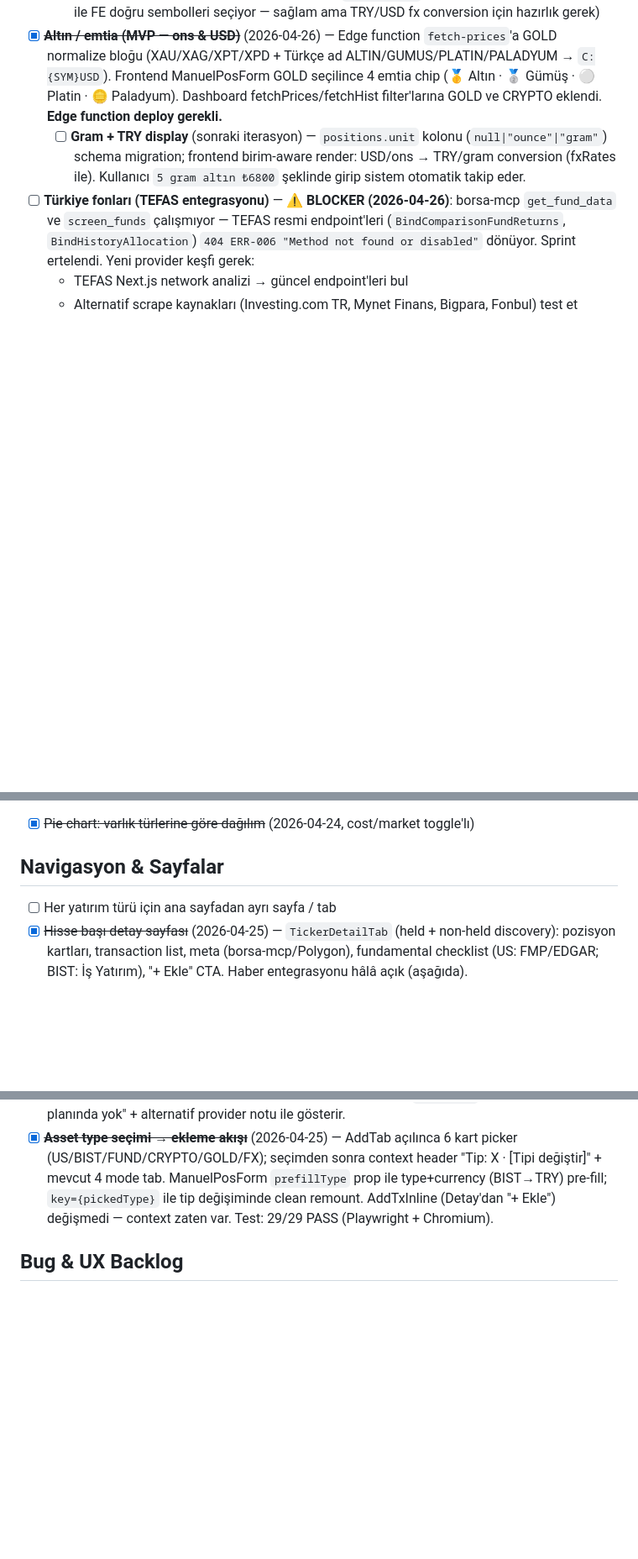
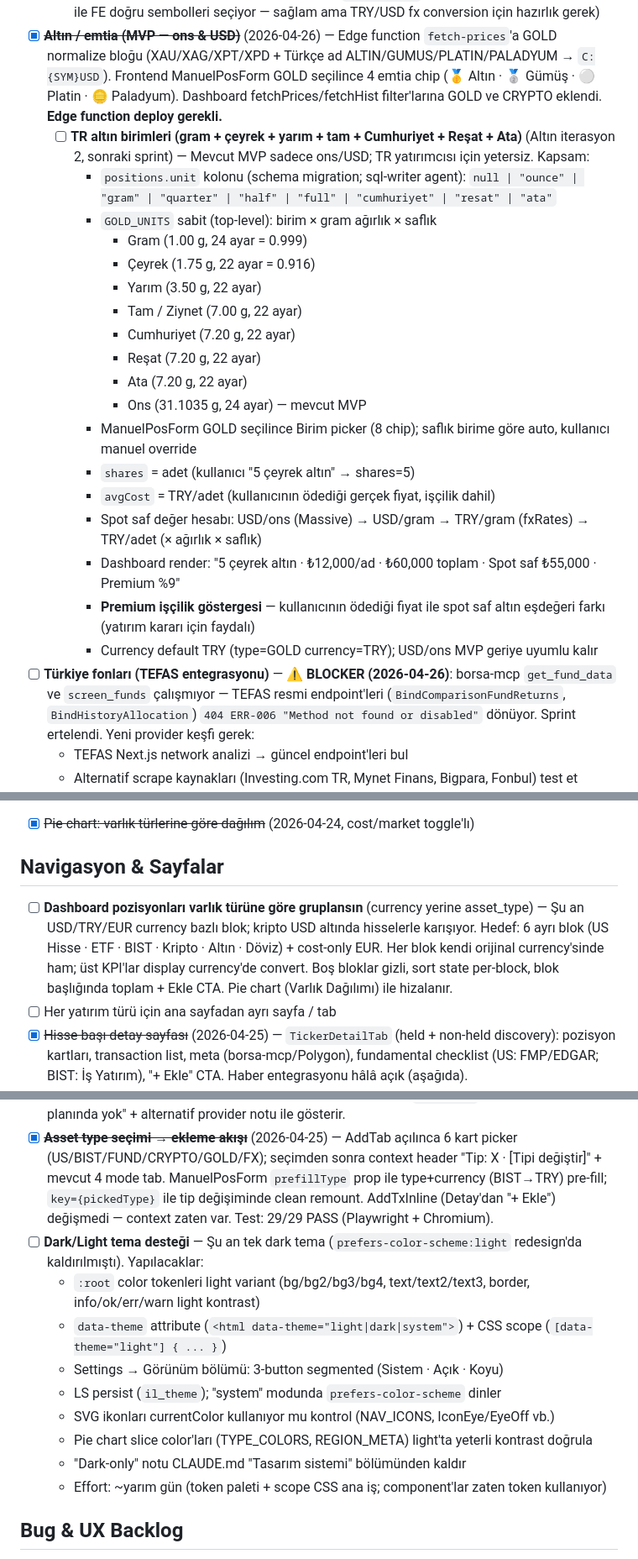
Before and after one commit to canmrtr/Investment-Ledger, a Markdown page: ROADMAP.md, 3 parts joined by grey strips. Shown at 84% size. GitHub-like rendering; blank space fills up the shorter version.

Commit message:
ROADMAP: TR altın birimleri + collapse'ler + tema + denetim turu
Bu konuşmada gündeme gelen tüm item'lar (memory kuralı: konuşulan
her şey ROADMAP'e):

Altın iterasyon 2 (sonraki sprint, kapsam genişletildi)
- TR altın birimleri (gram + çeyrek + yarım + tam + Cumhuriyet +
  Reşat + Ata + ons): 8 birim × ağırlık × saflık (22/24 ayar)
- positions.unit kolonu schema migration (sql-writer agent)
- ManuelPosForm Birim picker; shares=adet, avgCost=TRY/adet
- Spot saf değer hesabı: USD/ons → USD/g → TRY/g → TRY/adet
- Premium işçilik göstergesi (kullanıcının ödediği vs spot saf)

Dashboard
- Pozisyonlar varlık türüne göre gruplansın (currency yerine
  asset_type): 6 ayrı blok + cost-only EUR

AnalysisTab improvements
- Toplam Komisyon kartı: KPI üstte sabit, breakdown collapsible
- Portföy Sağlık Tablosu: kapalı özet (3 rozet: yeşil/sarı/kırmızı
  sayısı) + "Detay ▾" toggle ile firma listesi

UI Polish
- Dark/Light tema desteği (data-theme attribute + light tokens +
  Settings 3-button segmented; ~yarım gün)

Süreç & Denetim (yeni bölüm)
- Periyodik agent denetim turu (her 2-3 sprint): 5 specialized
  agent paralel general health check; ilk tur TEFAS sprint sonrası

Co-Authored-By: Claude Opus 4.7 (1M context) <noreply@anthropic.com>

```diff
--- a/ROADMAP.md
+++ b/ROADMAP.md
@@ -13,7 +13,24 @@ Fikir havuzu — öncelik henüz belirlenmedi, planlama için biriktiriliyor.
     - [ ] Sektör-aware + reel büyüme eşikleri (TR enflasyonu nominal CAGR'ı şişiriyor → `revenueGrowth5Y` ≥10% kriteri otomatik geçiyor; CPI deflate veya sektör median kıyası gerek)
   - [ ] BIST için price-cache TRY-aware olsun (şu an `prc[ticker]` raw değer; pos.currency="TRY" ile FE doğru sembolleri seçiyor — sağlam ama TRY/USD fx conversion için hazırlık gerek)
 - [x] ~~**Altın / emtia (MVP — ons & USD)**~~ (2026-04-26) — Edge function `fetch-prices`'a GOLD normalize bloğu (XAU/XAG/XPT/XPD + Türkçe ad ALTIN/GUMUS/PLATIN/PALADYUM → `C:{SYM}USD`). Frontend ManuelPosForm GOLD seçilince 4 emtia chip (🥇 Altın · 🥈 Gümüş · ⚪ Platin · 🪙 Paladyum). Dashboard fetchPrices/fetchHist filter'larına GOLD ve CRYPTO eklendi. **Edge function deploy gerekli.**
-  - [ ] **Gram + TRY display** (sonraki iterasyon) — `positions.unit` kolonu (`null|"ounce"|"gram"`) schema migration; frontend birim-aware render: USD/ons → TRY/gram conversion (fxRates ile). Kullanıcı `5 gram altın ₺6800` şeklinde girip sistem otomatik takip eder.
+  - [ ] **TR altın birimleri (gram + çeyrek + yarım + tam + Cumhuriyet + Reşat + Ata)** (Altın iterasyon 2, sonraki sprint) — Mevcut MVP sadece ons/USD; TR yatırımcısı için yetersiz. Kapsam:
+    - `positions.unit` kolonu (schema migration; sql-writer agent): `null | "ounce" | "gram" | "quarter" | "half" | "full" | "cumhuriyet" | "resat" | "ata"`
+    - `GOLD_UNITS` sabit (top-level): birim × gram ağırlık × saflık
+      - Gram (1.00 g, 24 ayar = 0.999)
+      - Çeyrek (1.75 g, 22 ayar = 0.916)
+      - Yarım (3.50 g, 22 ayar)
+      - Tam / Ziynet (7.00 g, 22 ayar)
+      - Cumhuriyet (7.20 g, 22 ayar)
+      - Reşat (7.20 g, 22 ayar)
+      - Ata (7.20 g, 22 ayar)
+      - Ons (31.1035 g, 24 ayar) — mevcut MVP
+    - ManuelPosForm GOLD seçilince Birim picker (8 chip); saflık birime göre auto, kullanıcı manuel override
+    - `shares` = adet (kullanıcı "5 çeyrek altın" → shares=5)
+    - `avgCost` = TRY/adet (kullanıcının ödediği gerçek fiyat, işçilik dahil)
+    - Spot saf değer hesabı: USD/ons (Massive) → USD/gram → TRY/gram (fxRates) → TRY/adet (× ağırlık × saflık)
+    - Dashboard render: "5 çeyrek altın · ₺12,000/ad · ₺60,000 toplam · Spot saf ₺55,000 · Premium %9"
+    - **Premium işçilik göstergesi** — kullanıcının ödediği fiyat ile spot saf altın eşdeğeri farkı (yatırım kararı için faydalı)
+    - Currency default TRY (type=GOLD currency=TRY); USD/ons MVP geriye uyumlu kalır
 - [ ] **Türkiye fonları (TEFAS entegrasyonu)** — ⚠ **BLOCKER (2026-04-26)**: borsa-mcp `get_fund_data` ve `screen_funds` çalışmıyor — TEFAS resmi endpoint'leri (`BindComparisonFundReturns`, `BindHistoryAllocation`) `404 ERR-006 "Method not found or disabled"` dönüyor. Sprint ertelendi. Yeni provider keşfi gerek:
   - TEFAS Next.js network analizi → güncel endpoint'leri bul
   - Alternatif scrape kaynakları (Investing.com TR, Mynet Finans, Bigpara, Fonbul) test et
@@ -29,6 +46,7 @@ Fikir havuzu — öncelik henüz belirlenmedi, planlama için biriktiriliyor.
 
 ## Navigasyon & Sayfalar
 
+- [ ] **Dashboard pozisyonları varlık türüne göre gruplansın** (currency yerine asset_type) — Şu an USD/TRY/EUR currency bazlı blok; kripto USD altında hisselerle karışıyor. Hedef: 6 ayrı blok (US Hisse · ETF · BIST · Kripto · Altın · Döviz) + cost-only EUR. Her blok kendi orijinal currency'sinde ham; üst KPI'lar display currency'de convert. Boş bloklar gizli, sort state per-block, blok başlığında toplam + Ekle CTA. Pie chart (Varlık Dağılımı) ile hizalanır.
 - [ ] Her yatırım türü için ana sayfadan ayrı sayfa / tab
 - [x] ~~Hisse başı detay sayfası~~ (2026-04-25) — `TickerDetailTab` (held + non-held discovery): pozisyon kartları, transaction list, meta (borsa-mcp/Polygon), fundamental checklist (US: FMP/EDGAR; BIST: İş Yatırım), "+ Ekle" CTA. Haber entegrasyonu hâlâ açık (aşağıda).
 - [x] ~~**Portföy Analiz sayfası**~~ (2026-04-25) — yeni "Analiz" sekmesi (nav pos.3, pie icon). 4 kart: Varlık Dağılımı (filter chip ile type→ticker breakdown), Bölge Dağılımı (heuristik US/TR/Crypto/Emtia/Döviz pie), Toplam Komisyon (currency başına KPI + broker × yıl bar breakdown), Kazanan/Kaybeden Trade (BUY+SELL bağımsız split-adjusted win-rate stacked bar). Test: Sprint 1 30/30 + Sprint 2 25/25 PASS, sıfır console error.
@@ -94,6 +114,15 @@ Fikir havuzu — öncelik henüz belirlenmedi, planlama için biriktiriliyor.
 - [x] ~~**Adet kolonu trailing-zero temizliği**~~ — `fmtShares()` helper'a alındı, 7 site güncellendi (2026-04-25)
 - [x] ~~**Fundamental "ticker kapsam dışı" mesajı**~~ (2026-04-25) — Edge function `code:"OUT_OF_PLAN"` döner (FMP 402 + EDGAR fallback de fail olunca); FE turuncu `warn-card` "Ticker FMP free planında yok" + alternatif provider notu ile gösterir.
 - [x] ~~**Asset type seçimi → ekleme akışı**~~ (2026-04-25) — AddTab açılınca 6 kart picker (US/BIST/FUND/CRYPTO/GOLD/FX); seçimden sonra context header "Tip: X · [Tipi değiştir]" + mevcut 4 mode tab. ManuelPosForm `prefillType` prop ile type+currency (BIST→TRY) pre-fill; `key={pickedType}` ile tip değişiminde clean remount. AddTxInline (Detay'dan "+ Ekle") değişmedi — context zaten var. Test: 29/29 PASS (Playwright + Chromium).
+- [ ] **Dark/Light tema desteği** — Şu an tek dark tema (`prefers-color-scheme:light` redesign'da kaldırılmıştı). Yapılacaklar:
+  - `:root` color tokenleri light variant (bg/bg2/bg3/bg4, text/text2/text3, border, info/ok/err/warn light kontrast)
+  - `data-theme` attribute (`<html data-theme="light|dark|system">`) + CSS scope (`[data-theme="light"] { ... }`)
+  - Settings → Görünüm bölümü: 3-button segmented (Sistem · Açık · Koyu)
+  - LS persist (`il_theme`); "system" modunda `prefers-color-scheme` dinler
+  - SVG ikonları currentColor kullanıyor mu kontrol (NAV_ICONS, IconEye/EyeOff vb.)
+  - Pie chart slice color'ları (TYPE_COLORS, REGION_META) light'ta yeterli kontrast doğrula
+  - "Dark-only" notu CLAUDE.md "Tasarım sistemi" bölümünden kaldır
+  - Effort: ~yarım gün (token paleti + scope CSS ana iş; component'lar zaten token kullanıyor)
 
 ## Bug & UX Backlog
 
```
Also changed, not shown: other parts of ROADMAP.md (+13 -0 lines).
